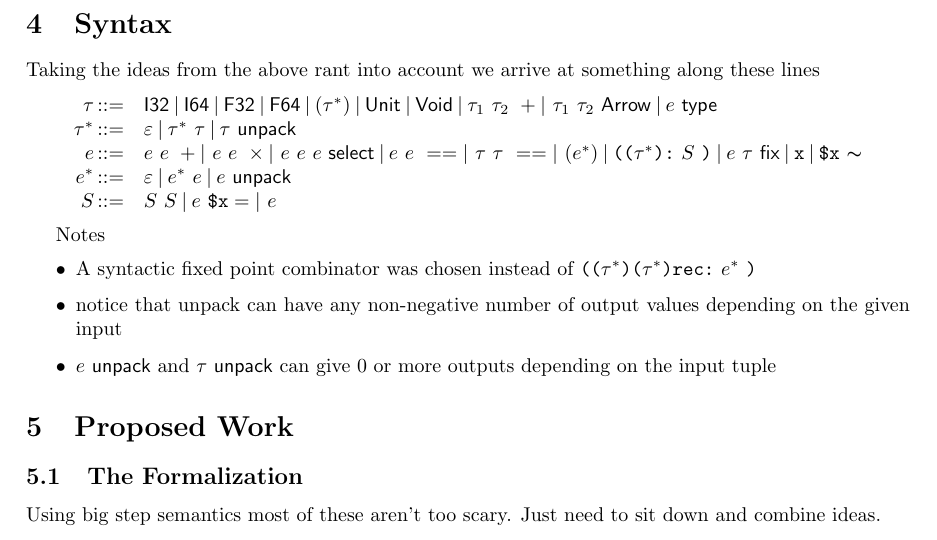
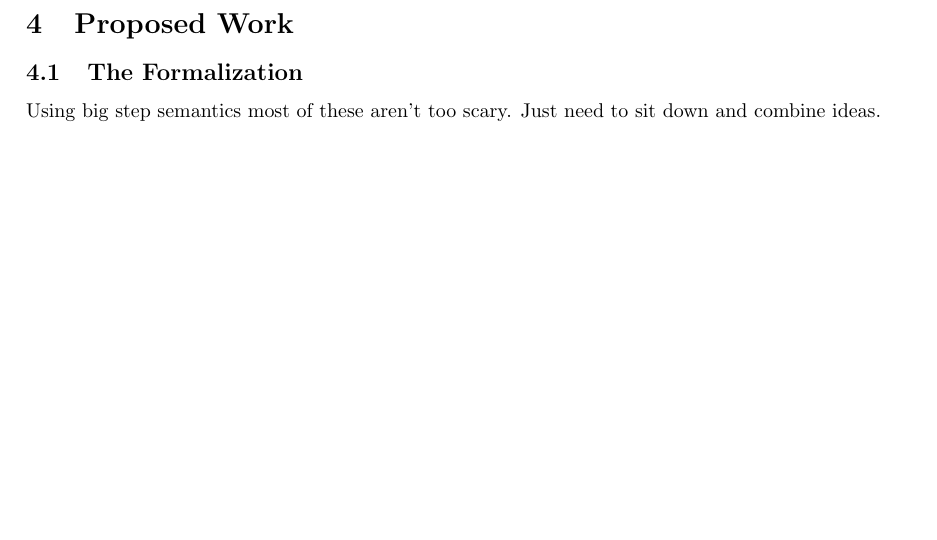
Before and after one commit to dvtate/PLT-coursework, a LaTeX paper (project/proposal.tex): part of page 5 of 5, cut at the place of the change, the shorter picture padded with empty space. Compiled offline with pdfLaTeX.

Commit message:
move some work to the paper

```diff
--- a/project/proposal.tex
+++ b/project/proposal.tex
@@ -9,7 +9,7 @@
 \usepackage[letterpaper,top=2cm,bottom=2cm,left=3cm,right=3cm,marginparwidth=1.75cm]{geometry}
 
 % Useful packages
-\usepackage{amsmath}
+\usepackage{amsmath, amsthm, verbatim, enumerate, xcolor, mathpartir}
 \usepackage{graphicx}
 \usepackage[colorlinks=true, allcolors=blue]{hyperref}
 
@@ -187,36 +187,6 @@ As much as we would like to include classes (notably recursive classes), it woul
 Really the only reason I opted for the function overloading system instead of normal branching in the original language was in order to make it easier to extend the language.
 Function overloading seems like it would be needlessly painful to formalize and doesn't contribute to our proof of soundness any more than branching via a ternary. As the case for functions having potentially no possible branch results in a type error in the complete language and this is simplified by having an else clause.
 
-\section{Syntax}
-Taking the ideas from the above rant into account we arrive at something along these lines
-\[
-\begin{array}{r l}
-    \tau \bnfdef & \kwInt \bnfalt \kwLong \bnfalt \kwFloat \bnfalt \kwDouble \bnfalt
-        (\tau^*) \bnfalt \kwUnit \bnfalt \kwVoid \bnfalt \tau_1~ \tau_2~ +
-        \bnfalt ~ \kwArrow{\tau_1} {\tau_2} \bnfalt \kwType{e}\\
-
-    \tau^* \bnfdef & \varepsilon \bnfalt \tau^* ~ \tau \bnfalt \kwunpack{\tau}\\
-
-    e \bnfdef & e~e~+ \bnfalt ~e~e~\times \bnfalt ~ \kwtern{e}{e}{e}
-        \bnfalt e~e~== \bnfalt ~ \tau~ \tau~ ==
-        \bnfalt ~ ( e^* )
-        \bnfalt \kwmacro{\tau^*}{S} \bnfalt \kwfix{e}{\tau}
-        \bnfalt \kwid{x} \bnfalt \kwunesc{x}\\
-
-    e^* \bnfdef & \varepsilon \bnfalt e^* ~ e \bnfalt \kwunpack{e}\\
-
-    S \bnfdef & S~ S \bnfalt e~ \kweid{x} = \bnfalt ~e
-
-\end{array}
-\]
-
-Notes
-\begin{itemize}
-    \item A syntactic fixed point combinator was chosen instead of $\kwrec{\tau^*}{\tau^*}{e^*}$
-    \item notice that unpack can have any non-negative number of output values depending on the given input
-    \item $\kwunpack{e}$ and $\kwunpack{\tau}$ can give 0 or more outputs depending on the input tuple
-\end{itemize}
-
 \section{Proposed Work}
 \subsection{The Formalization}
 Using big step semantics most of these aren't too scary. Just need to sit down and combine ideas.
```
